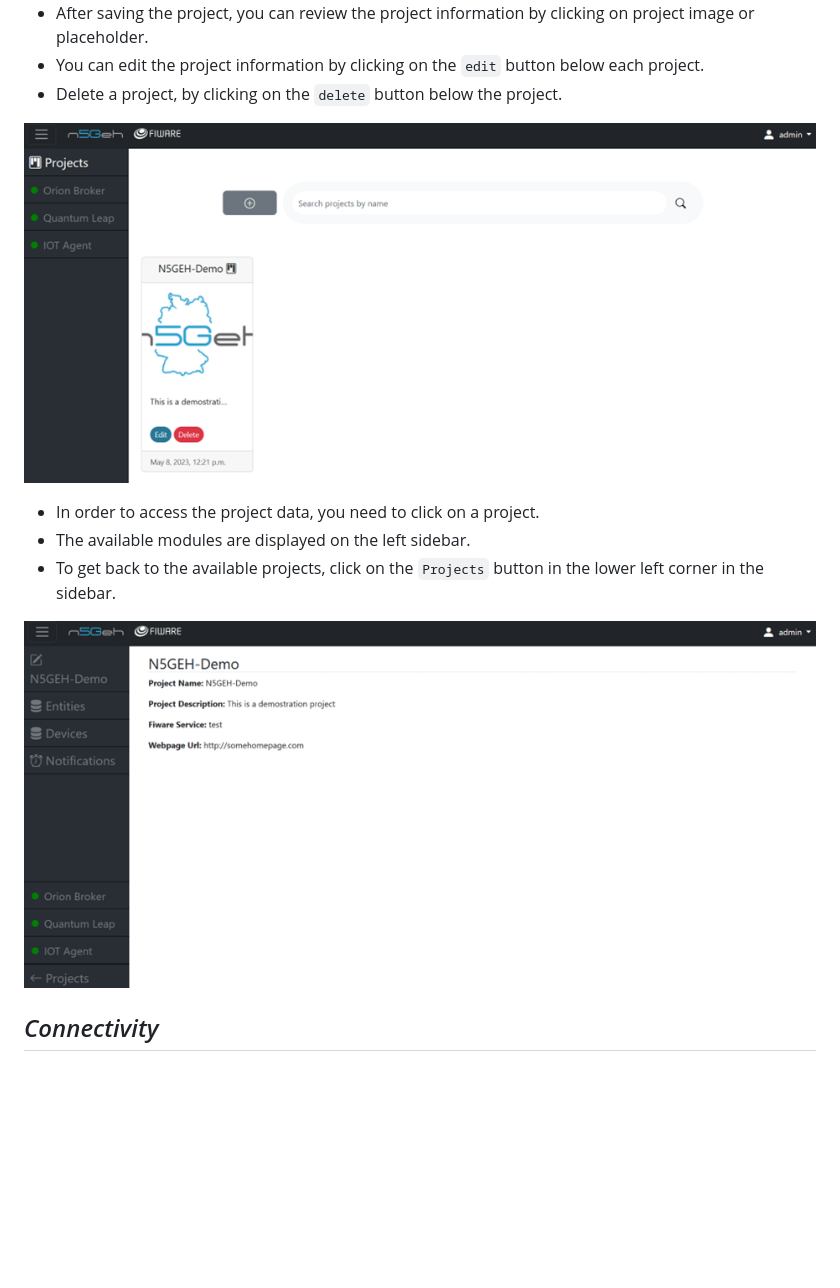
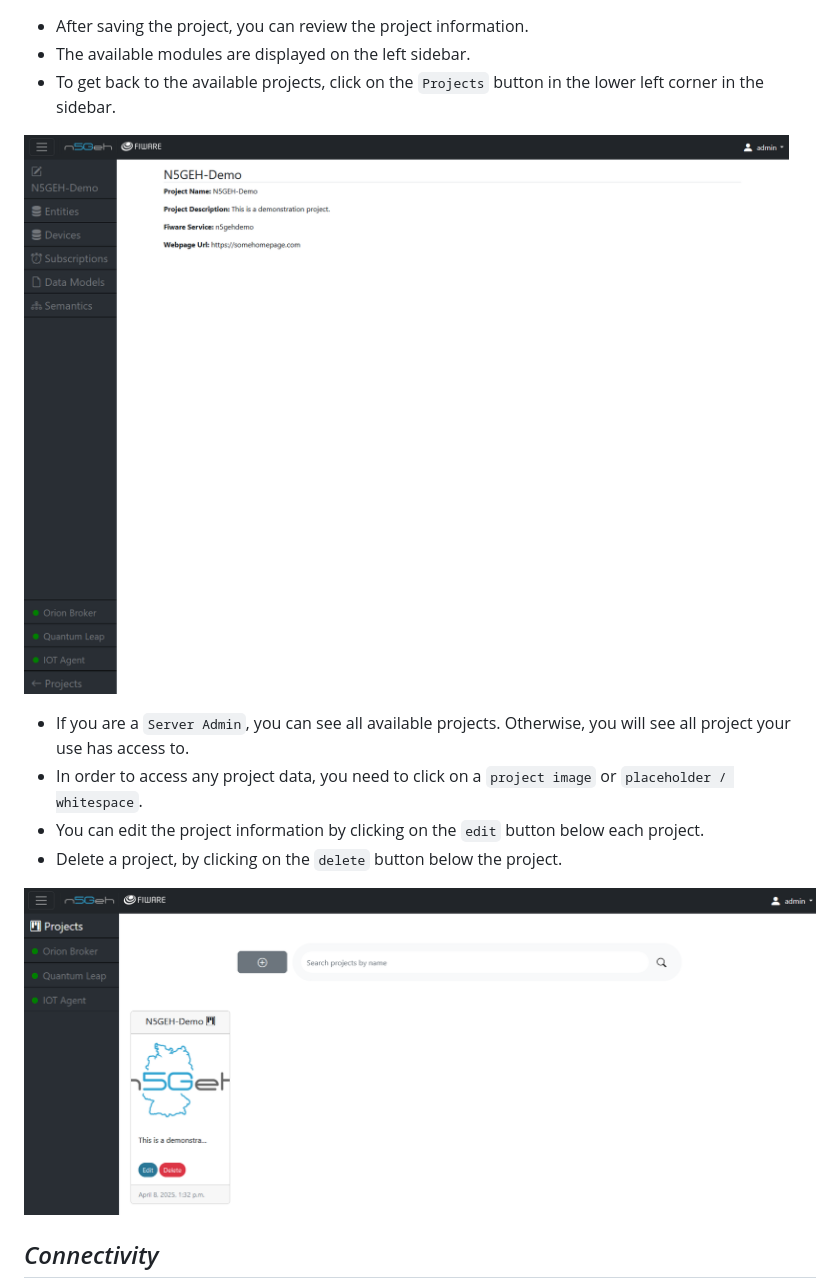
Before and after one commit to N5GEH/n5geh.tools.entirety, a Markdown page: docs/USERGUIDE.md, the part around the change. GitHub-like rendering; pictures changed too: docs/GUI_TUTORIALS/images/image-3.png, docs/GUI_TUTORIALS/images/image-4.png; blank space fills up the shorter version.

Commit message:
docs: re-did images for user guide overview (projects)

```diff
--- a/docs/USERGUIDE.md
+++ b/docs/USERGUIDE.md
@@ -30,17 +30,20 @@ Entirety uses the concept of projects to separate the database into independent
 
 ![Create new project](GUI_TUTORIALS/images/image-2.png)
 
--	After saving the project, you can review the project information by clicking on project image or placeholder.
+-	After saving the project, you can review the project information.
+-   The available modules are displayed on the left sidebar.
+-   To get back to the available projects, click on the `Projects` button in the lower left corner in the sidebar.
+
+
+![Project overview with demo project](GUI_TUTORIALS/images/image-4.png)
+
+
+-   If you are a `Server Admin`, you can see all available projects. Otherwise, you will see all project your use has access to.
+-	In order to access any project data, you need to click on a `project image` or `placeholder / whitespace`.
 -	You can edit the project information by clicking on the `edit` button below each project.
 -   Delete a project, by clicking on the `delete` button below the project.
 
-![Project overview with demo project](GUI_TUTORIALS/images/image-3.png)
-
--	In order to access the project data, you need to click on a project.
--   The available modules are displayed on the left sidebar.
--   To get back to the available projects, click on the `Projects` button in the lower left corner in the sidebar.
-
-![Project details](GUI_TUTORIALS/images/image-4.png)
+![Project details](GUI_TUTORIALS/images/image-3.png)
 
 
 ## *Connectivity*
```
Also changed, not shown: docs/GUI_TUTORIALS/images/image-1.png, docs/GUI_TUTORIALS/images/image-2.png, docs/GUI_TUTORIALS/images/image.png.
